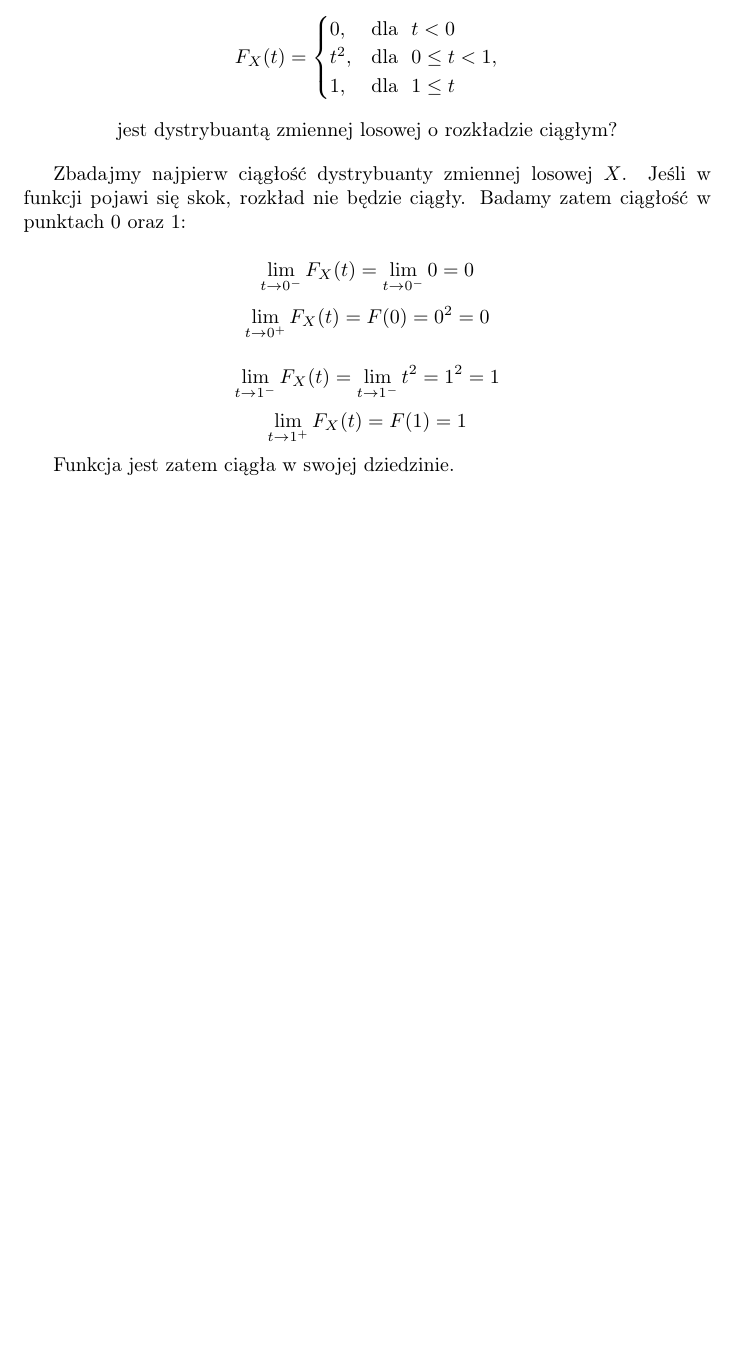
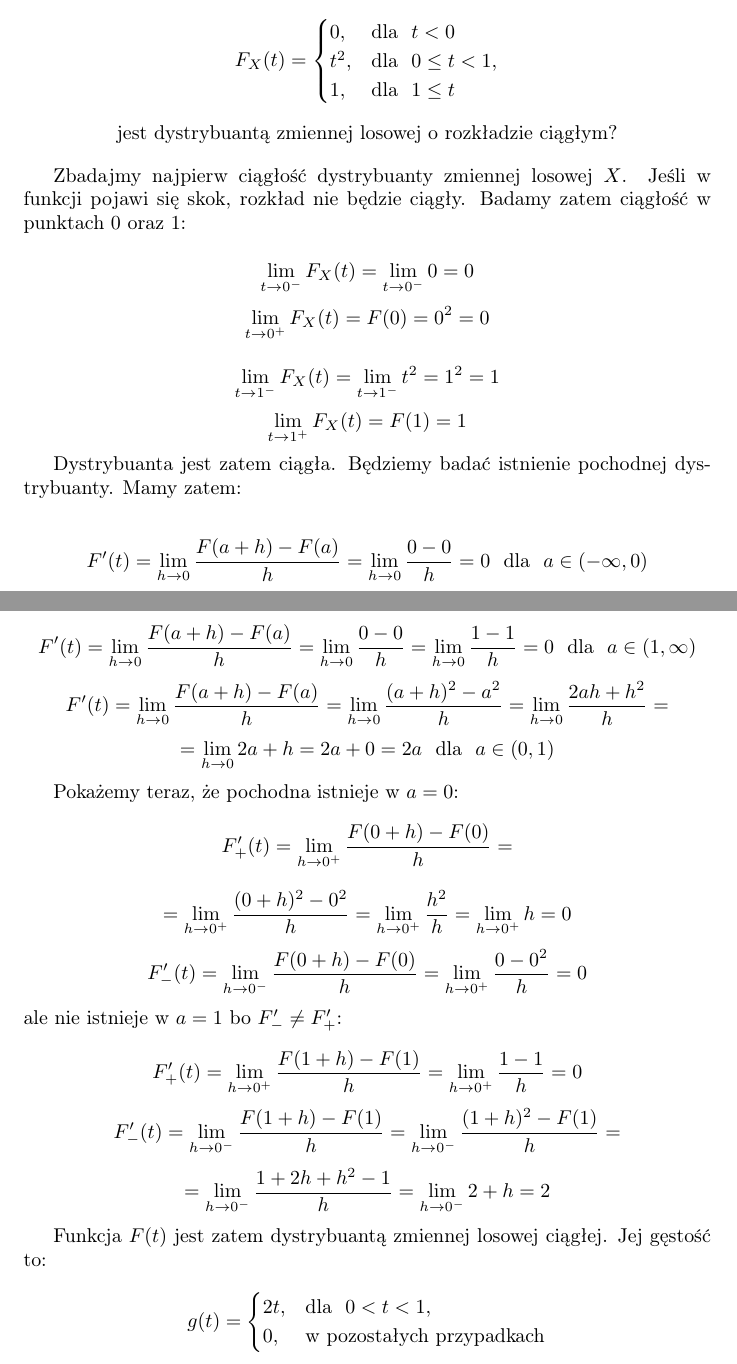
Before and after one commit to kjura/maths, a LaTeX document (prawdo_dla_prawie_kazdego/Zadania/Rozdzial_4/Dystrybuanta/Zadania_Rozdzial_4_Dystrybuanta.tex): part of page 3 of 3 before the commit and two parts of pages 3 and 4 of 4 after it, the two joined at a grey line, cut so that both start at the same text, the shorter picture padded with empty space. Compiled offline with pdfLaTeX.

Commit message:
prawdo_kazdy: add draft for review exercise 4.2.4

```diff
--- a/prawdo_dla_prawie_kazdego/Zadania/Rozdzial_4/Dystrybuanta/Zadania_Rozdzial_4_Dystrybuanta.tex
+++ b/prawdo_dla_prawie_kazdego/Zadania/Rozdzial_4/Dystrybuanta/Zadania_Rozdzial_4_Dystrybuanta.tex
@@ -187,6 +187,52 @@ ciągły. Badamy zatem ciągłość w punktach \(0\) oraz \(1\):
     \lim_{t \to 1^{+}} F_{X}(t) = F(1) = 1
 \end{equation*}
 
-Funkcja jest zatem ciągła w swojej dziedzinie.
+Dystrybuanta jest zatem ciągła. Będziemy badać istnienie pochodnej dystrybuanty. Mamy zatem:
+
+% \lim_{h \to 0} \frac{F(a + h) - F(a)}{h}
+\begin{equation*}
+    F'(t) = \lim_{h \to 0} \frac{F(a + h) - F(a)}{h}  = \lim_{h \to 0} \frac{0 - 0}{h} = 0 \ \ \text{dla} \ \ a \in (- \infty, 0)
+\end{equation*}
+\begin{equation*}
+    F'(t) = \lim_{h \to 0} \frac{F(a + h) - F(a)}{h}  = \lim_{h \to 0} \frac{0 - 0}{h} = \lim_{h \to 0} \frac{1 - 1}{h} = 0 \ \ \text{dla} \ \ a \in (1, \infty)
+\end{equation*}
+\begin{equation*}
+    F'(t) = \lim_{h \to 0} \frac{F(a + h) - F(a)}{h} = \lim_{h \to 0} \frac{(a + h)^{2} - a^2}{h} = \lim_{h \to 0} \frac{2ah + h^2}{h} =
+\end{equation*}
+\begin{equation*}
+    = \lim_{h \to 0} 2a + h = 2a + 0 = 2a \ \ \text{dla} \ \ a \in (0, 1)
+\end{equation*}
+
+Pokażemy teraz, że pochodna istnieje w \(a = 0\):
+\begin{equation*}
+    F'_{+}(t) = \lim_{h \to 0^{+}} \frac{F(0 + h) - F(0)}{h} =
+\end{equation*}
+\begin{equation*}
+    = \lim_{h \to 0^{+}} \frac{(0 + h)^{2} - 0^2}{h} = \lim_{h \to 0^{+}} \frac{h^2}{h} = \lim_{h \to 0^{+}} h = 0
+\end{equation*}
+\begin{equation*}
+    F_{-}'(t) = \lim_{h \to 0^{-}} \frac{F(0 + h) - F(0)}{h} =  \lim_{h \to 0^{+}} \frac{0 - 0^2}{h} = 0
+\end{equation*}
+ale nie istnieje w \(a = 1\) bo \(F'_{-} \neq F'_{+}\):
+
+\begin{equation*}
+    F'_{+}(t) = \lim_{h \to 0^{+}} \frac{F(1 + h) - F(1)}{h} = \lim_{h \to 0^{+}} \frac{1 - 1}{h} = 0
+\end{equation*}
+\begin{equation*}
+    F'_{-}(t) = \lim_{h \to 0^{-}} \frac{F(1 + h) - F(1)}{h} = \lim_{h \to 0^{-}} \frac{(1 + h)^{2} - F(1)}{h} =
+\end{equation*}
+\begin{equation*}
+    = \lim_{h \to 0^{-}} \frac{1 + 2h + h^2 - 1}{h} = \lim_{h \to 0^{-}} 2 + h = 2
+\end{equation*}
+
+Funkcja \(F(t)\) jest zatem dystrybuantą zmiennej losowej ciągłej. Jej gęstość to:
+
+\begin{equation*}
+    g(t) =
+        \begin{cases}
+            2t, & \text{dla} \ \   0 < t < 1,\\
+            0, & \text{w pozostałych przypadkach} \\
+        \end{cases}
+\end{equation*}
 
 \end{document}
```
